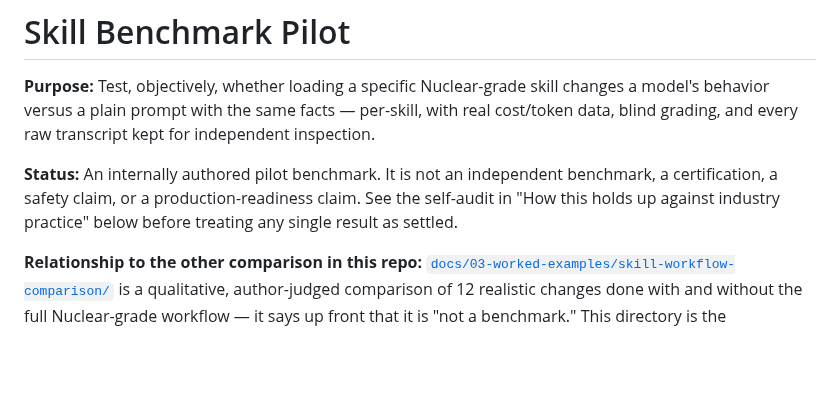
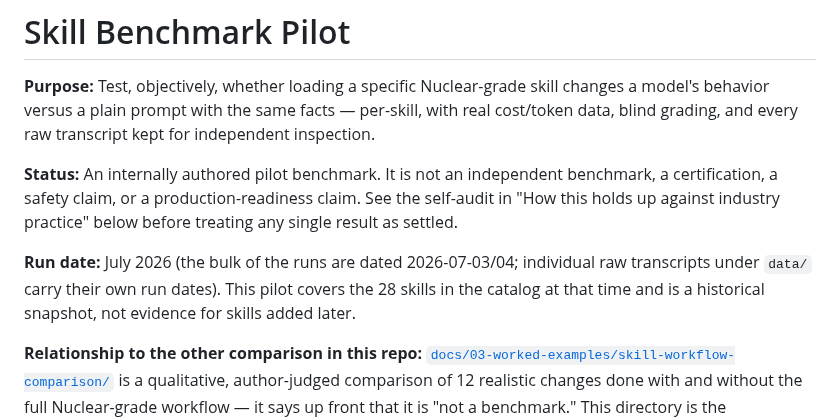
Before and after one commit to FlyFission/nuclear-grade-context-engineering, a Markdown page: evals/skill-benchmark-pilot/README.md, the part around the change. Rendered like a GitHub page; blank space fills up the shorter version.

Commit message:
docs: scope skill pilot claims to tested catalog
- Scope the README/SKILLS benchmark claim to the 28 skills in the catalog when
  the pilot ran and mark it a historical snapshot, not evidence for later skills
- Make the 'July 2026' run date verifiable by recording it in the pilot README
- Add the required Quick change packet for the public-claim change

Co-Authored-By: Claude Opus 4.8 <noreply@anthropic.com>
Claude-Session: https://claude.ai/code/session_01HGgyRLpFDe4v6R45iexaRs

```diff
--- a/evals/skill-benchmark-pilot/README.md
+++ b/evals/skill-benchmark-pilot/README.md
@@ -9,6 +9,11 @@ kept for independent inspection.
 benchmark, a certification, a safety claim, or a production-readiness claim.
 See the self-audit in "How this holds up against industry practice" below
 before treating any single result as settled.
+
+**Run date:** July 2026 (the bulk of the runs are dated 2026-07-03/04; individual
+raw transcripts under `data/` carry their own run dates). This pilot covers the 28
+skills in the catalog at that time and is a historical snapshot, not evidence for
+skills added later.
 
 **Relationship to the other comparison in this repo:**
 [`docs/03-worked-examples/skill-workflow-comparison/`](../../docs/03-worked-examples/skill-workflow-comparison/)
```
Also changed, not shown: 2 other files.
